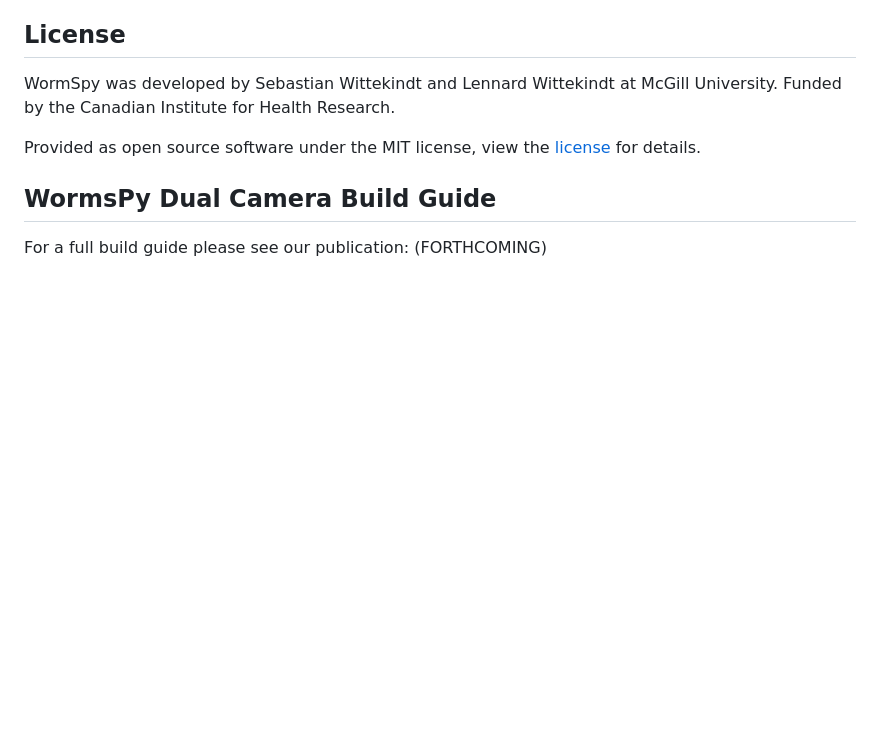
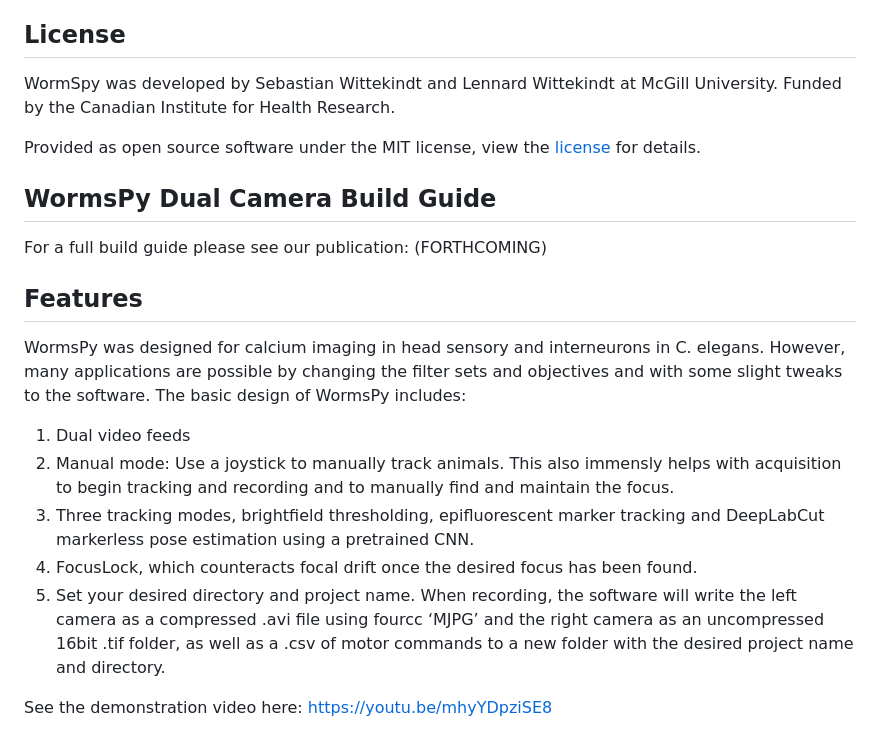
Before and after one commit to Sebzdead/WormsPy, a Markdown page: ReadMe.md, the part around the change. GitHub-like rendering; blank space fills up the shorter version.

```diff
--- a/ReadMe.md
+++ b/ReadMe.md
@@ -57,3 +57,14 @@ Provided as open source software under the MIT license, view the [license](LICEN
 
 ## WormsPy Dual Camera Build Guide
 For a full build guide please see our publication: (FORTHCOMING)
+
+## Features
+WormsPy was designed for calcium imaging in head sensory and interneurons in C. elegans. However, many applications are possible by changing the filter sets and objectives and with some slight tweaks to the software.
+The basic design of WormsPy includes:
+1. Dual video feeds
+2. Manual mode: Use a joystick to manually track animals. This also immensly helps with acquisition to begin tracking and recording and to manually find and maintain the focus.
+3. Three tracking modes, brightfield thresholding, epifluorescent marker tracking and DeepLabCut markerless pose estimation using a pretrained CNN.
+4. FocusLock, which counteracts focal drift once the desired focus has been found.
+5. Set your desired directory and project name. When recording, the software will write the left camera as a compressed .avi file using fourcc ‘MJPG’ and the right camera as an uncompressed 16bit .tif folder, as well as a .csv of motor commands to a new folder with the desired project name and directory.
+
+See the demonstration video here: https://youtu.be/mhyYDpziSE8
```
